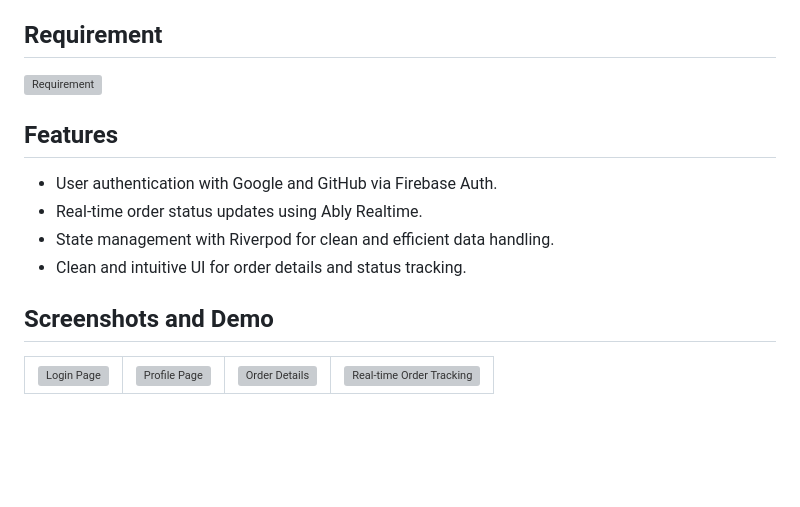
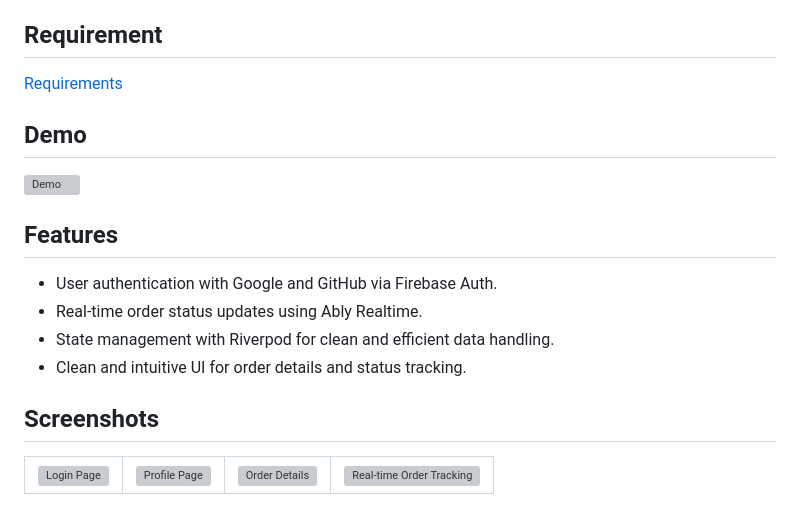
Before and after one commit to moyosolaa/eden_test, a Markdown page: README.md, the part around one of its changes. Drawn GitHub-style; blank space fills up the shorter version; grey boxes are pictures that could not be loaded.

```diff
--- a/README.md
+++ b/README.md
@@ -5,7 +5,11 @@
 This project is an order tracking app built using Flutter, Firebase Auth, and Ably Realtime. The app allows users to sign in with Google or GitHub using Firebase Auth. Upon signing in, users can view their order details, including real-time updates on the order status.
 
 ## Requirement
-![Requirement](https://docs.google.com/document/d/1-leyq0wuoM174Sa3nnpuUK1t5HN0pmQc0xUdHo7FoXA/edit)
+[Requirements](https://docs.google.com/document/d/1-leyq0wuoM174Sa3nnpuUK1t5HN0pmQc0xUdHo7FoXA/edit)
+
+## Demo
+
+![Demo](https://github.com/moyosolaa/eden_test/blob/main/assets/screenshots/Yosola%20Test%20Demo.gif)
 
 ## Features
 
@@ -14,7 +18,7 @@ This project is an order tracking app built using Flutter, Firebase Auth, and Ab
 - State management with Riverpod for clean and efficient data handling.
 - Clean and intuitive UI for order details and status tracking.
 
-## Screenshots and Demo
+## Screenshots
 
 <table>
   <tr>
```
Also changed, not shown: other parts of README.md (+0 -2 lines).
